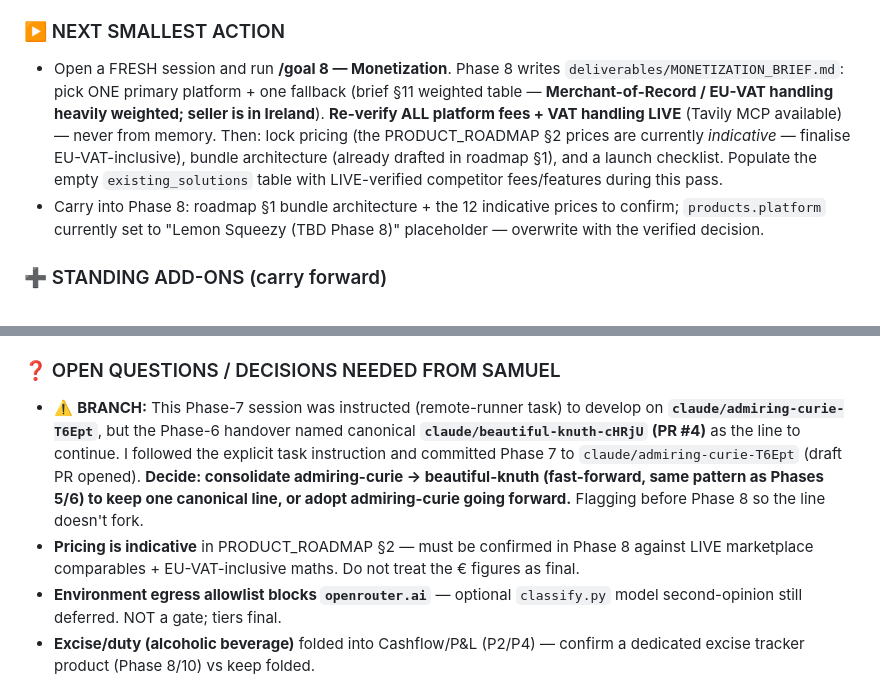
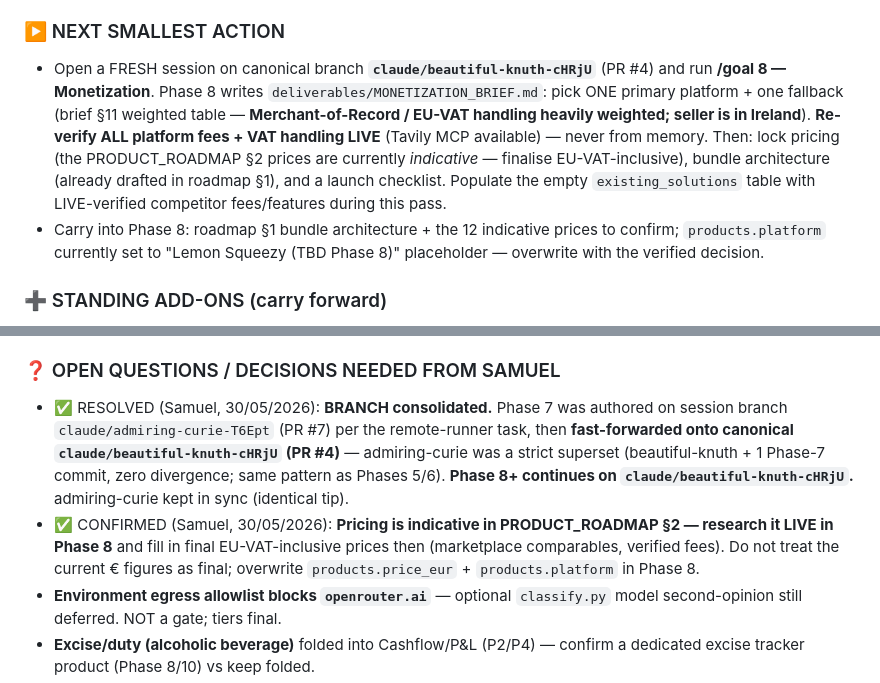
Before and after one commit to TicodeB/NeuroHive, a Markdown page: asset-forge/handover.md, 2 parts joined by grey strips. Rendered like a GitHub page.

Commit message:
handover: consolidate Phase 7 onto canonical beautiful-knuth; confirm Phase 8 live pricing (Samuel)
https://claude.ai/code/session_01NyasjGSYUmARkwPZfhwgdv

```diff
--- a/asset-forge/handover.md
+++ b/asset-forge/handover.md
@@ -12,7 +12,7 @@ Checkpoint score: 12 products defined from the 54-asset catalogue (0 new assets
 - **No new assets invented** (brief §12 dedupe rule) — every product reuses the existing 54 asset IDs. No DB tiers changed; Phase 7 is planning over the tier-final catalogue.
 
 ### ▶️ NEXT SMALLEST ACTION
-- Open a FRESH session and run **/goal 8 — Monetization**. Phase 8 writes `deliverables/MONETIZATION_BRIEF.md`: pick ONE primary platform + one fallback (brief §11 weighted table — **Merchant-of-Record / EU-VAT handling heavily weighted; seller is in Ireland**). **Re-verify ALL platform fees + VAT handling LIVE** (Tavily MCP available) — never from memory. Then: lock pricing (the PRODUCT_ROADMAP §2 prices are currently *indicative* — finalise EU-VAT-inclusive), bundle architecture (already drafted in roadmap §1), and a launch checklist. Populate the empty `existing_solutions` table with LIVE-verified competitor fees/features during this pass.
+- Open a FRESH session on canonical branch **`claude/beautiful-knuth-cHRjU`** (PR #4) and run **/goal 8 — Monetization**. Phase 8 writes `deliverables/MONETIZATION_BRIEF.md`: pick ONE primary platform + one fallback (brief §11 weighted table — **Merchant-of-Record / EU-VAT handling heavily weighted; seller is in Ireland**). **Re-verify ALL platform fees + VAT handling LIVE** (Tavily MCP available) — never from memory. Then: lock pricing (the PRODUCT_ROADMAP §2 prices are currently *indicative* — finalise EU-VAT-inclusive), bundle architecture (already drafted in roadmap §1), and a launch checklist. Populate the empty `existing_solutions` table with LIVE-verified competitor fees/features during this pass.
 - Carry into Phase 8: roadmap §1 bundle architecture + the 12 indicative prices to confirm; `products.platform` currently set to "Lemon Squeezy (TBD Phase 8)" placeholder — overwrite with the verified decision.
 
 ### ➕ STANDING ADD-ONS (carry forward)
@@ -24,8 +24,8 @@ Checkpoint score: 12 products defined from the 54-asset catalogue (0 new assets
 - **Script set now complete for Phase 7**: init_db, classify, validate, export_catalogue, seed_* (hospitality/food/nonfood/trades), **seed_products** (new), set_secret.
 
 ### ❓ OPEN QUESTIONS / DECISIONS NEEDED FROM SAMUEL
-- ⚠️ **BRANCH:** This Phase-7 session was instructed (remote-runner task) to develop on **`claude/admiring-curie-T6Ept`**, but the Phase-6 handover named canonical **`claude/beautiful-knuth-cHRjU` (PR #4)** as the line to continue. I followed the explicit task instruction and committed Phase 7 to `claude/admiring-curie-T6Ept` (draft PR opened). **Decide: consolidate admiring-curie → beautiful-knuth (fast-forward, same pattern as Phases 5/6) to keep one canonical line, or adopt admiring-curie going forward.** Flagging before Phase 8 so the line doesn't fork.
-- **Pricing is indicative** in PRODUCT_ROADMAP §2 — must be confirmed in Phase 8 against LIVE marketplace comparables + EU-VAT-inclusive maths. Do not treat the € figures as final.
+- ✅ RESOLVED (Samuel, 30/05/2026): **BRANCH consolidated.** Phase 7 was authored on session branch `claude/admiring-curie-T6Ept` (PR #7) per the remote-runner task, then **fast-forwarded onto canonical `claude/beautiful-knuth-cHRjU` (PR #4)** — admiring-curie was a strict superset (beautiful-knuth + 1 Phase-7 commit, zero divergence; same pattern as Phases 5/6). **Phase 8+ continues on `claude/beautiful-knuth-cHRjU`.** admiring-curie kept in sync (identical tip).
+- ✅ CONFIRMED (Samuel, 30/05/2026): **Pricing is indicative in PRODUCT_ROADMAP §2 — research it LIVE in Phase 8** and fill in final EU-VAT-inclusive prices then (marketplace comparables, verified fees). Do not treat the current € figures as final; overwrite `products.price_eur` + `products.platform` in Phase 8.
 - **Environment egress allowlist blocks `openrouter.ai`** — optional `classify.py` model second-opinion still deferred. NOT a gate; tiers final.
 - **Excise/duty (alcoholic beverage)** folded into Cashflow/P&L (P2/P4) — confirm a dedicated excise tracker product (Phase 8/10) vs keep folded.
 - Confirm `asset-forge/` living inside the `NeuroHive` repo is intended.
```
